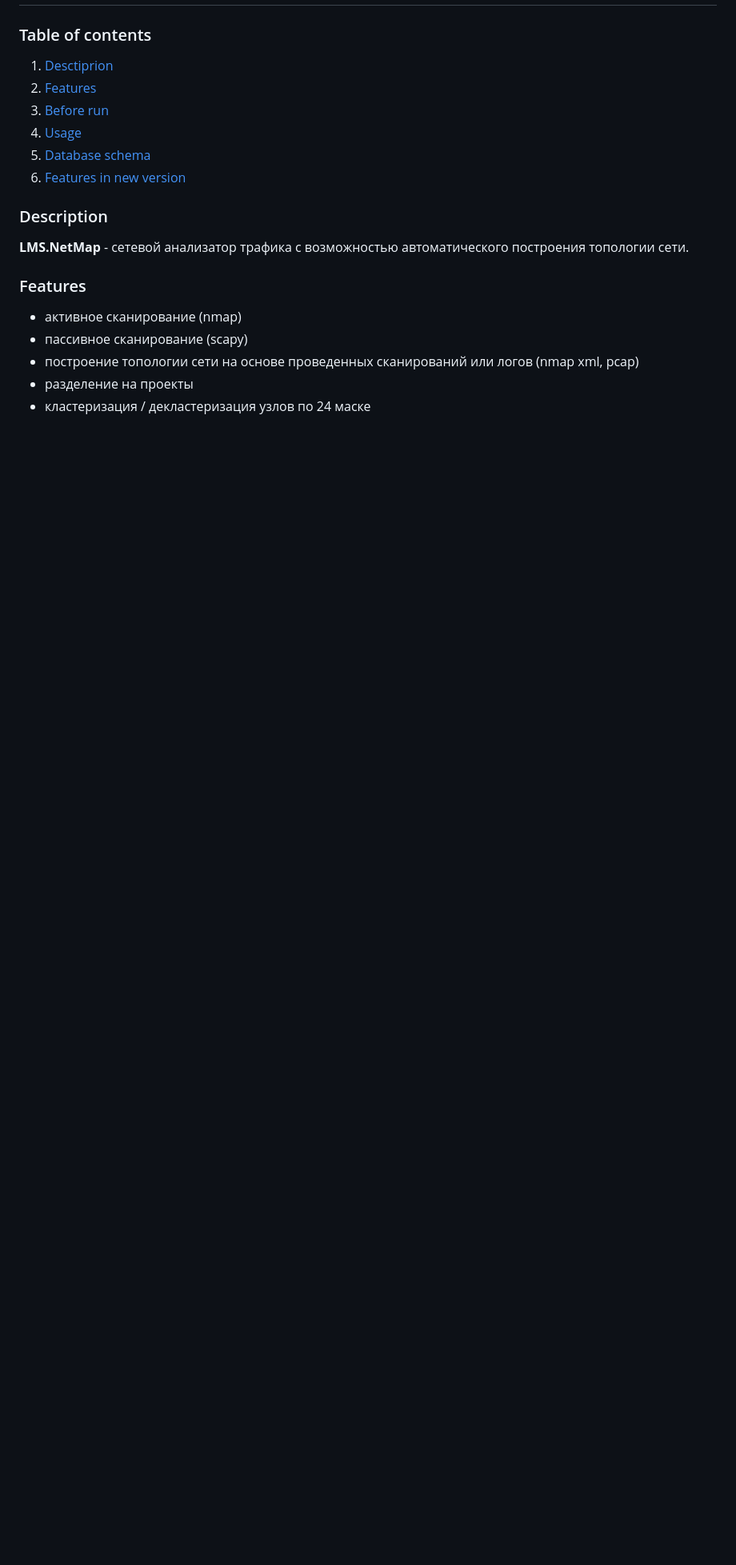
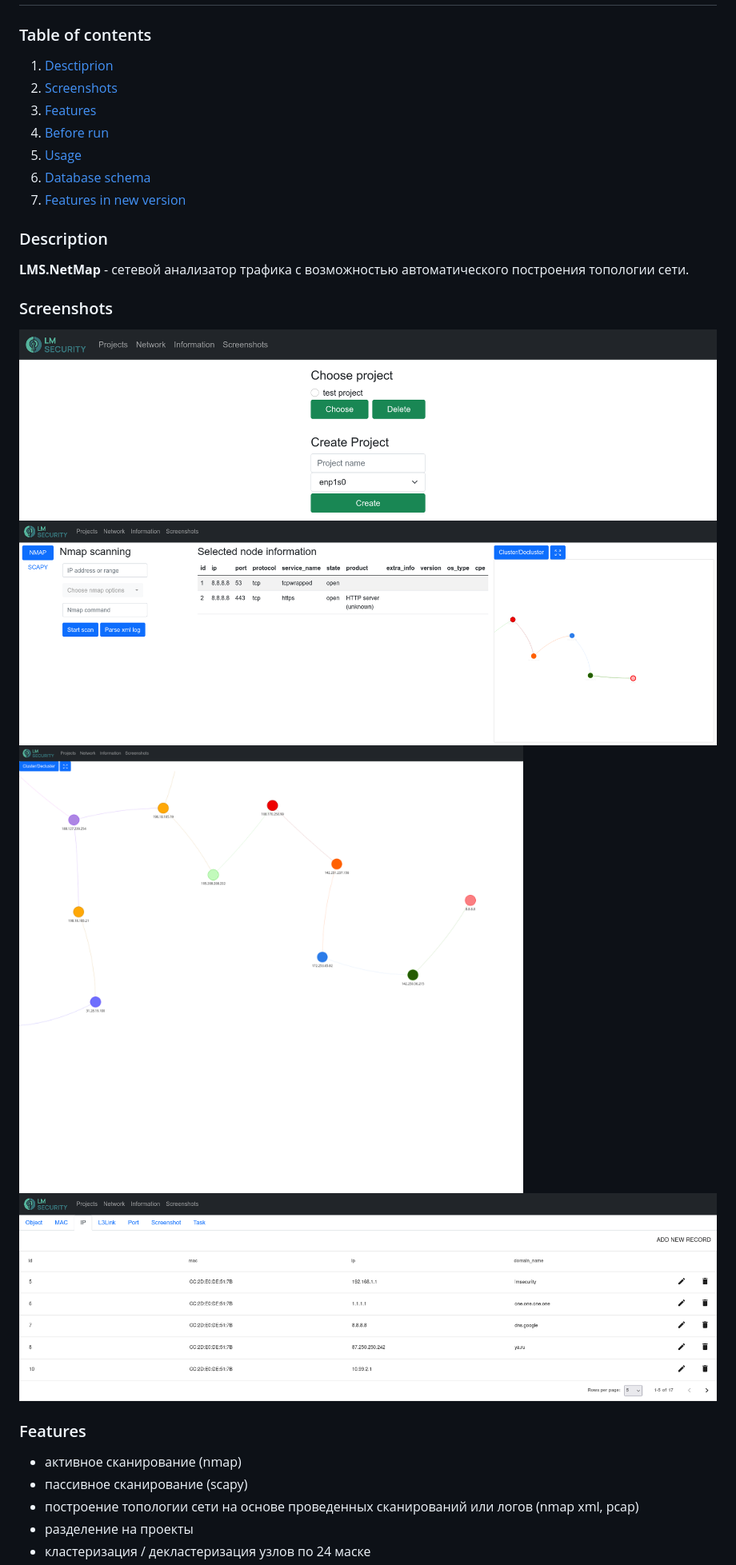
Before and after one commit to lmsecure/Setezor, a Markdown page: README.md, the part around one of its changes. Shown at 80% size. Rendered like a GitHub page; pictures changed too: docs/screenshots/scr1.png (added), docs/screenshots/scr2.png (added), docs/screenshots/scr3.png (added); blank space fills up the shorter version.

Commit message:
add web interface screenshots

```diff
--- a/README.md
+++ b/README.md
@@ -2,6 +2,7 @@
 
 ### Table of contents
 1. [Desctiprion](#description)
+1. [Screenshots](#screenshots)
 1. [Features](#features)
 1. [Before run](#before-run)
 1. [Usage](#usage)
@@ -10,6 +11,12 @@
 
 ### Description
 **LMS.NetMap** - сетевой анализатор трафика с возможностью автоматического построения топологии сети.
+
+### Screenshots
+![Projects page](docs/screenshots/scr1.png)
+![Topology page](docs/screenshots/scr2.png)
+![Topology fullscreen page](docs/screenshots/scr3.png)
+![Info page](docs/screenshots/scr4.png)
 
 ### Features
 - активное сканирование (nmap)
```
Also changed, not shown: other parts of README.md (+1 -1 lines).
